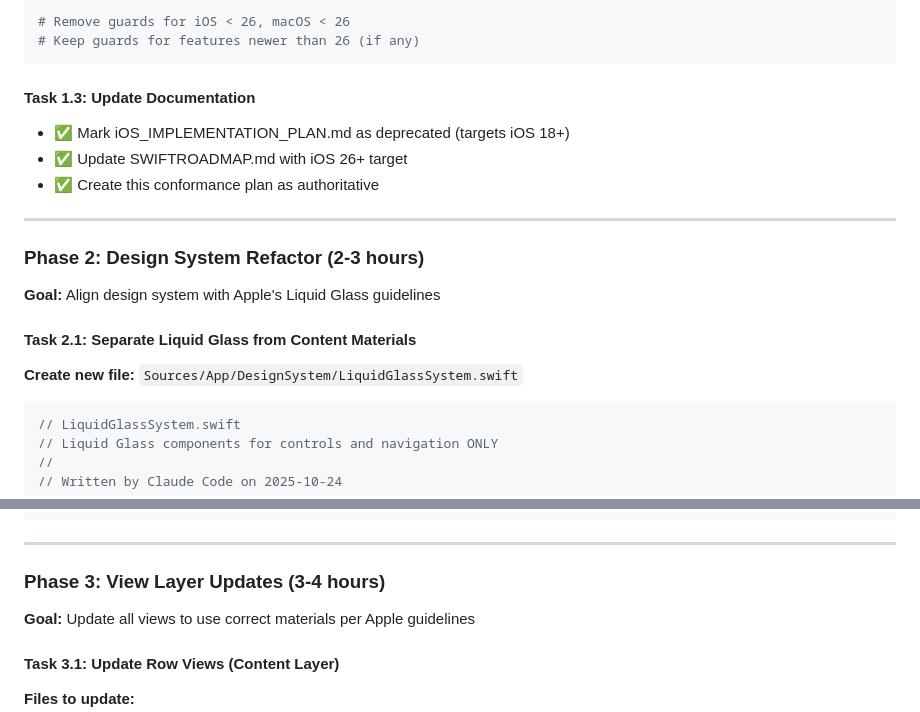
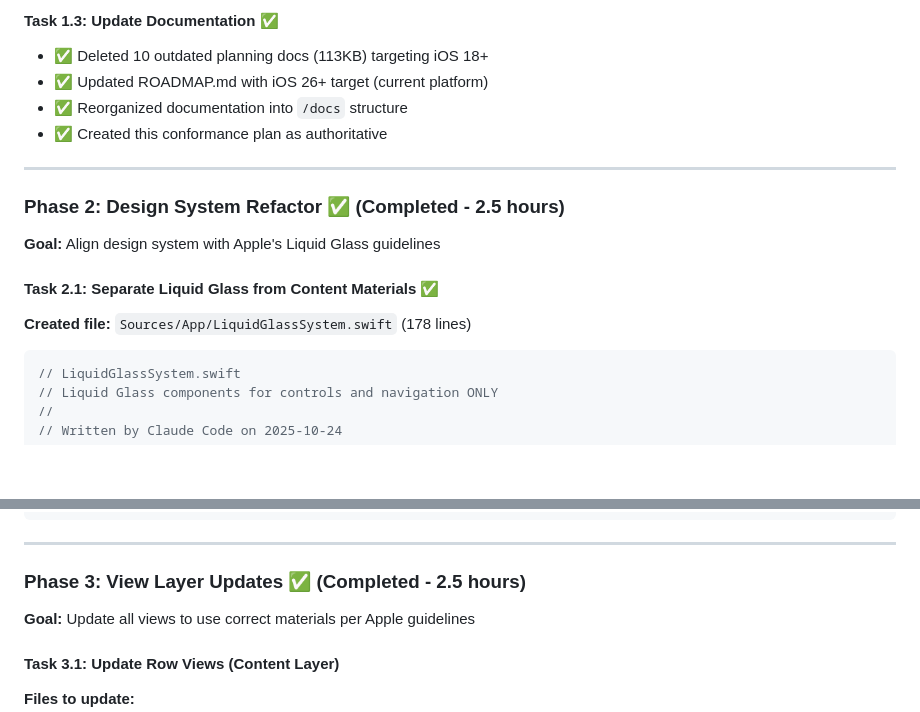
Before and after one commit to willbda/ten_week_goal_app, a Markdown page: swift/docs/IOS26_CONFORMANCE.md, 2 parts joined by grey strips. GitHub-like rendering; blank space fills up the shorter version.

````diff
--- a/swift/docs/IOS26_CONFORMANCE.md
+++ b/swift/docs/IOS26_CONFORMANCE.md
@@ -129,22 +151,19 @@ grep -r "@available" Sources/
 
-# Remove guards for iOS < 26, macOS < 26
-# Keep guards for features newer than 26 (if any)
-```
-
-#### Task 1.3: Update Documentation
-- ✅ Mark iOS_IMPLEMENTATION_PLAN.md as deprecated (targets iOS 18+)
-- ✅ Update SWIFTROADMAP.md with iOS 26+ target
-- ✅ Create this conformance plan as authoritative
+#### Task 1.3: Update Documentation ✅
+- ✅ Deleted 10 outdated planning docs (113KB) targeting iOS 18+
+- ✅ Updated ROADMAP.md with iOS 26+ target (current platform)
+- ✅ Reorganized documentation into `/docs` structure
+- ✅ Created this conformance plan as authoritative
 
 ---
 
-### Phase 2: Design System Refactor (2-3 hours)
+### Phase 2: Design System Refactor ✅ (Completed - 2.5 hours)
 
 **Goal:** Align design system with Apple's Liquid Glass guidelines
 
-#### Task 2.1: Separate Liquid Glass from Content Materials
+#### Task 2.1: Separate Liquid Glass from Content Materials ✅
 
-**Create new file:** `Sources/App/DesignSystem/LiquidGlassSystem.swift`
+**Created file:** `Sources/App/LiquidGlassSystem.swift` (178 lines)
 
 ```swift
 // LiquidGlassSystem.swift
@@ -293,7 +312,7 @@ extension View {
 
 ---
 
-### Phase 3: View Layer Updates (3-4 hours)
+### Phase 3: View Layer Updates ✅ (Completed - 2.5 hours)
 
 **Goal:** Update all views to use correct materials per Apple guidelines
 
````
Also changed, not shown: other parts of swift/docs/IOS26_CONFORMANCE.md (+86 -60 lines).
